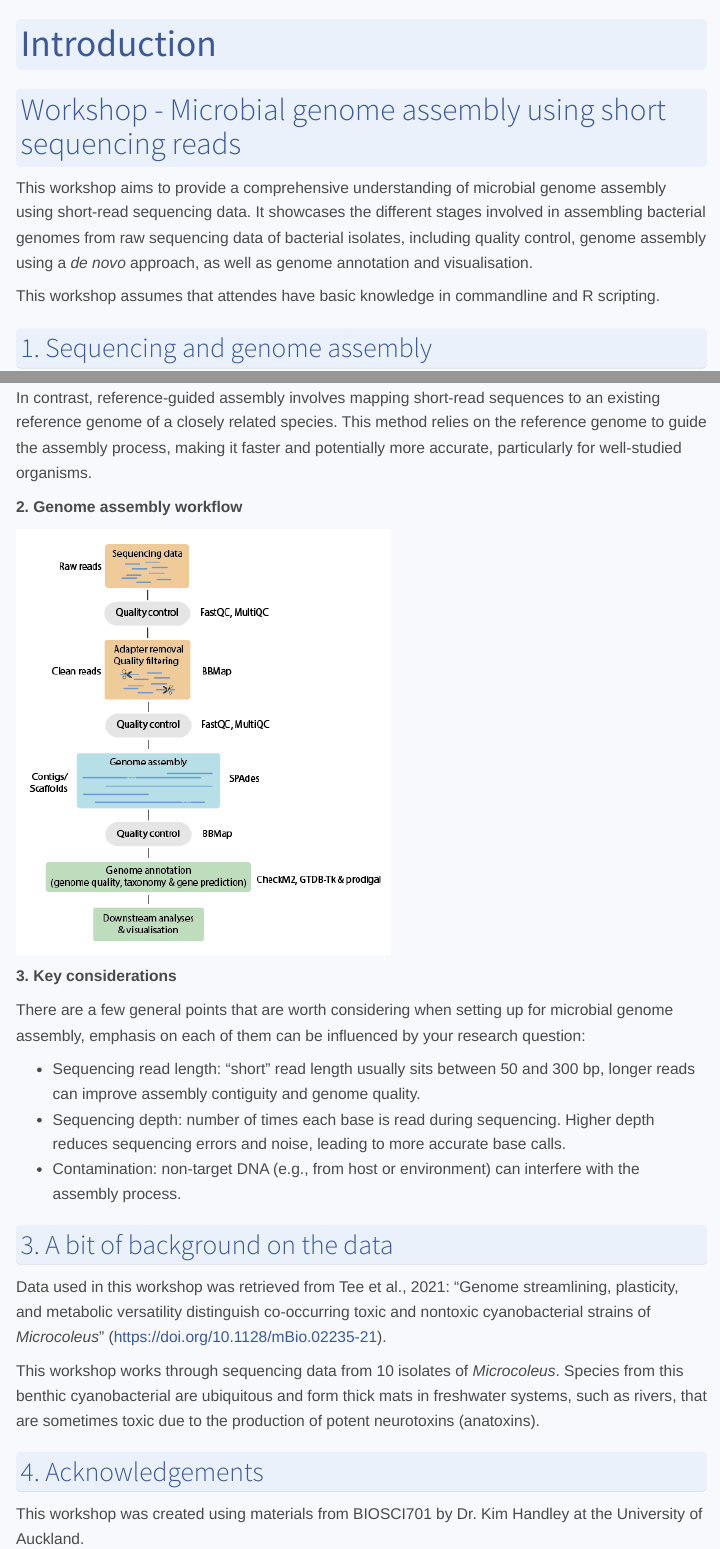
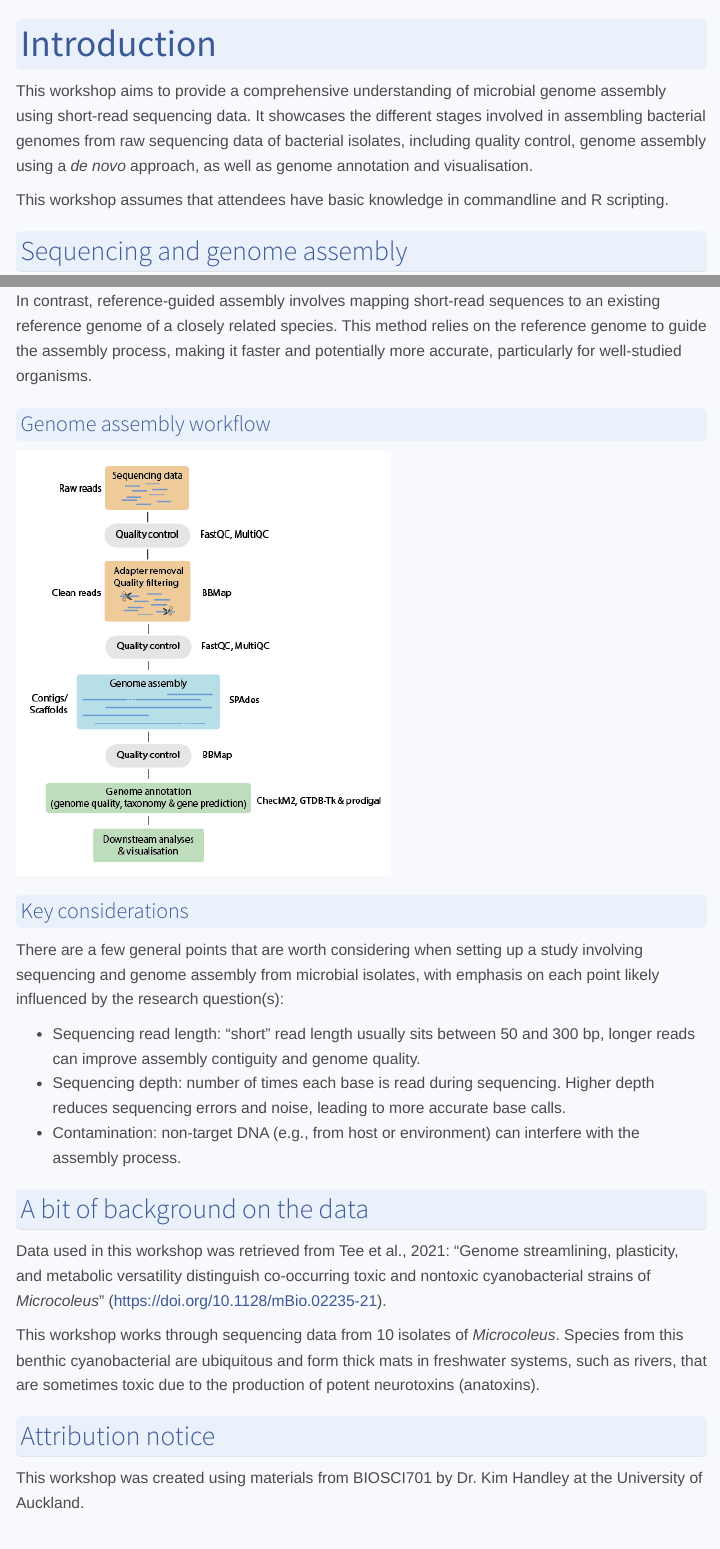
Before and after one commit to GenomicsAotearoa/microbial_genomics_short_reads, a Quarto document (1.introduction.qmd): the page in a window 1100 px wide, from its top, and a second part further down, joined at a grey line. Rendered offline with R 4.5, knitr and Pandoc in place of Quarto, with nearby package versions; menus at the side of the page are left out.

Commit message:
udpate structure and minor changes

```diff
--- a/1.introduction.qmd
+++ b/1.introduction.qmd
@@ -4,13 +4,11 @@ toc: true
 ---
 
 
-# Workshop - Microbial genome assembly using short sequencing reads
-
 This workshop aims to provide a comprehensive understanding of microbial genome assembly using short-read sequencing data. It showcases the different stages involved in assembling bacterial genomes from raw sequencing data of bacterial isolates, including quality control, genome assembly using a *de novo* approach, as well as genome annotation and visualisation.
 
-This workshop assumes that attendes have basic knowledge in commandline and R scripting.
+This workshop assumes that attendees have basic knowledge in commandline and R scripting.
 
-## 1. Sequencing and genome assembly
+## Sequencing and genome assembly
 
 The majority of microbial genome assemblies today are based on short-read sequencing platforms such as Illumina, which offer the advantages of high throughput, low cost, and relatively low error rates. However, short reads present challenges in genome assembly due to their limited length and the presence of repetitive regions in genomes. While longer reads (e.g., from PacBio or Oxford Nanopore) can provide better coverage of these regions, short-read sequencing remains the most common and accessible method for routine microbial genome assembly.
 
@@ -20,24 +18,24 @@ The majority of microbial genome assemblies today are based on short-read sequen
 
 In contrast, reference-guided assembly involves mapping short-read sequences to an existing reference genome of a closely related species. This method relies on the reference genome to guide the assembly process, making it faster and potentially more accurate, particularly for well-studied organisms.
 
-**2. Genome assembly workflow**
+### Genome assembly workflow
 
 <img src="images/draft-workflow.png"/>
 
 
-**3. Key considerations**
+### Key considerations
 
-There are a few general points that are worth considering when setting up for microbial genome assembly, emphasis on each of them can be influenced by your research question:
+There are a few general points that are worth considering when setting up a study involving sequencing and genome assembly from microbial isolates, with emphasis on each point likely influenced by the research question(s):
 
 - Sequencing read length: "short" read length usually sits between 50 and 300 bp, longer reads can improve assembly contiguity and genome quality.
 - Sequencing depth: number of times each base is read during sequencing. Higher depth reduces sequencing errors and noise, leading to more accurate base calls.
 - Contamination: non-target DNA (e.g., from host or environment) can interfere with the assembly process.
 
-## 3. A bit of background on the data
+## A bit of background on the data
 
-Data used in this workshop was retrieved from Tee et al., 2021: "Genome streamlining, plasticity, and metabolic versatility distinguish co-occurring toxic and nontoxic cyanobacterial strains of *Microcoleus*" (https://doi.org/10.1128/mBio.02235-21).
+Data used in this workshop was retrieved from Tee et al., 2021: "Genome streamlining, plasticity, and metabolic versatility distinguish co-occurring toxic and nontoxic cyanobacterial strains of *Microcoleus*" ([https://doi.org/10.1128/mBio.02235-21](https://doi.org/10.1128/mBio.02235-21)).
 
 This workshop works through sequencing data from 10 isolates of *Microcoleus*. Species from this benthic cyanobacterial are ubiquitous and form thick mats in freshwater systems, such as rivers, that are sometimes toxic due to the production of potent neurotoxins (anatoxins).
 
-## 4. Acknowledgements
+## Attribution notice
 This workshop was created using materials from BIOSCI701 by Dr. Kim Handley at the University of Auckland.
```
Also changed, not shown: 1.introduction.qmd (2 more changed lines), 2 other files.
